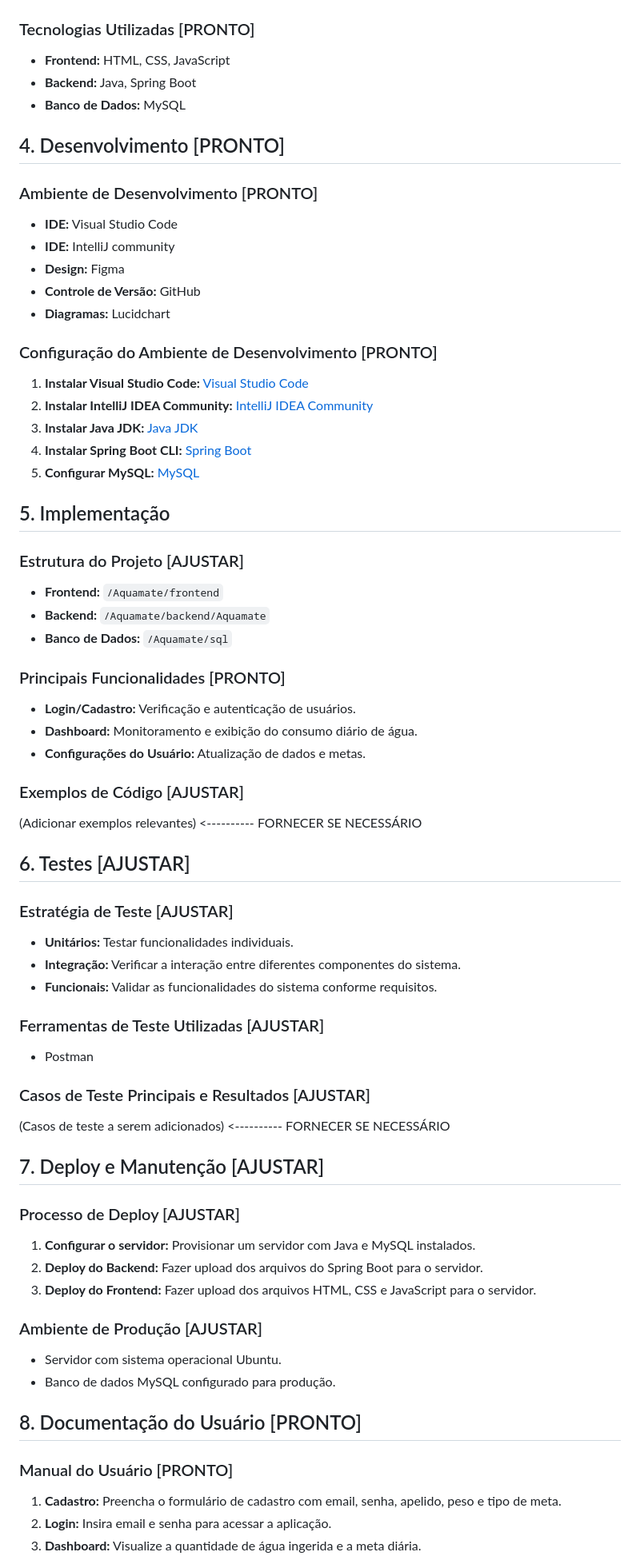
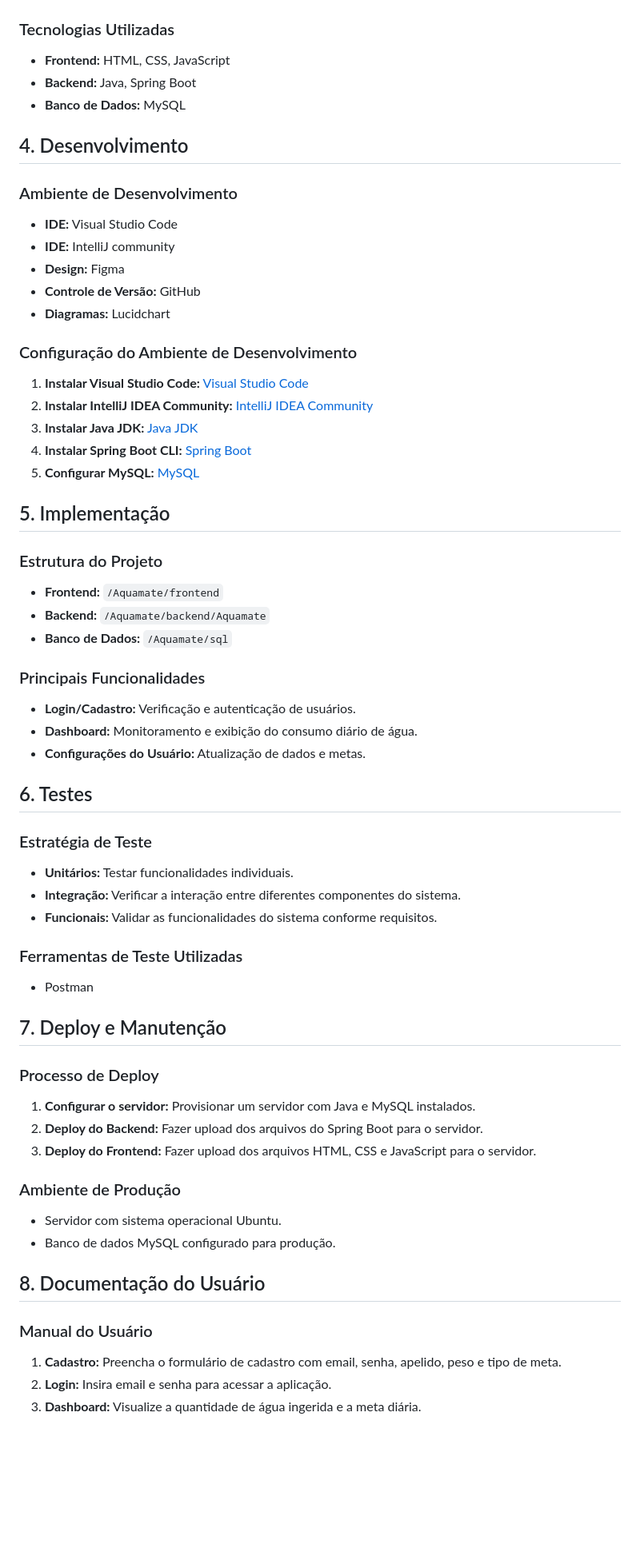
Before and after one commit to pablobdss/Aquamate, a Markdown page: README.md, the part around the change printed below. Shown: that part at 80% size. GitHub-like rendering; blank space fills up the shorter version.

```diff
--- a/README.md
+++ b/README.md
@@ -29,14 +28,14 @@
 ![Diagrama](ReadmeFiles/Diagrama.png)
 
-### Tecnologias Utilizadas [PRONTO]
+### Tecnologias Utilizadas
 
 - **Frontend:** HTML, CSS, JavaScript
 - **Backend:** Java, Spring Boot
 - **Banco de Dados:** MySQL
 
-## 4. Desenvolvimento [PRONTO]
+## 4. Desenvolvimento
 
-### Ambiente de Desenvolvimento [PRONTO]
+### Ambiente de Desenvolvimento
 
 - **IDE:** Visual Studio Code
 - **IDE:** IntelliJ community
@@ -44,7 +43,7 @@
 - **Controle de Versão:** GitHub
 - **Diagramas:** Lucidchart
 
-### Configuração do Ambiente de Desenvolvimento [PRONTO]
+### Configuração do Ambiente de Desenvolvimento
 
 1. **Instalar Visual Studio Code:** [Visual Studio Code](https://code.visualstudio.com/)
 2. **Instalar IntelliJ IDEA Community:** [IntelliJ IDEA Community](https://www.jetbrains.com/idea/download/)
@@ -54,52 +53,46 @@
 
 ## 5. Implementação
 
-### Estrutura do Projeto [AJUSTAR]
+### Estrutura do Projeto
 
 - **Frontend:** `/Aquamate/frontend`
 - **Backend:** `/Aquamate/backend/Aquamate`
 - **Banco de Dados:** `/Aquamate/sql`
 
-### Principais Funcionalidades [PRONTO]
+### Principais Funcionalidades
 
 - **Login/Cadastro:** Verificação e autenticação de usuários.
 - **Dashboard:** Monitoramento e exibição do consumo diário de água.
 - **Configurações do Usuário:** Atualização de dados e metas.
 
-### Exemplos de Código [AJUSTAR]
-(Adicionar exemplos relevantes)                            <----------   FORNECER SE NECESSÁRIO
+## 6. Testes
 
-## 6. Testes [AJUSTAR]
-
-### Estratégia de Teste [AJUSTAR]
+### Estratégia de Teste
 
 - **Unitários:** Testar funcionalidades individuais.
 - **Integração:** Verificar a interação entre diferentes componentes do sistema.
 - **Funcionais:** Validar as funcionalidades do sistema conforme requisitos.
 
-### Ferramentas de Teste Utilizadas [AJUSTAR]
+### Ferramentas de Teste Utilizadas
 
 - Postman
 
-### Casos de Teste Principais e Resultados  [AJUSTAR]
-(Casos de teste a serem adicionados)                            <----------   FORNECER SE NECESSÁRIO
+## 7. Deploy e Manutenção
 
-## 7. Deploy e Manutenção [AJUSTAR]
-
-### Processo de Deploy [AJUSTAR]
+### Processo de Deploy
 
 1. **Configurar o servidor:** Provisionar um servidor com Java e MySQL instalados.
 2. **Deploy do Backend:** Fazer upload dos arquivos do Spring Boot para o servidor.
 3. **Deploy do Frontend:** Fazer upload dos arquivos HTML, CSS e JavaScript para o servidor.
 
-### Ambiente de Produção [AJUSTAR]
+### Ambiente de Produção
 
 - Servidor com sistema operacional Ubuntu.
 - Banco de dados MySQL configurado para produção.
 
-## 8. Documentação do Usuário [PRONTO]
+## 8. Documentação do Usuário
 
-### Manual do Usuário [PRONTO]
+### Manual do Usuário
 
 1. **Cadastro:** Preencha o formulário de cadastro com email, senha, apelido, peso e tipo de meta.
 2. **Login:** Insira email e senha para acessar a aplicação.
```
Also changed, not shown: other parts of README.md (+10 -15 lines).
